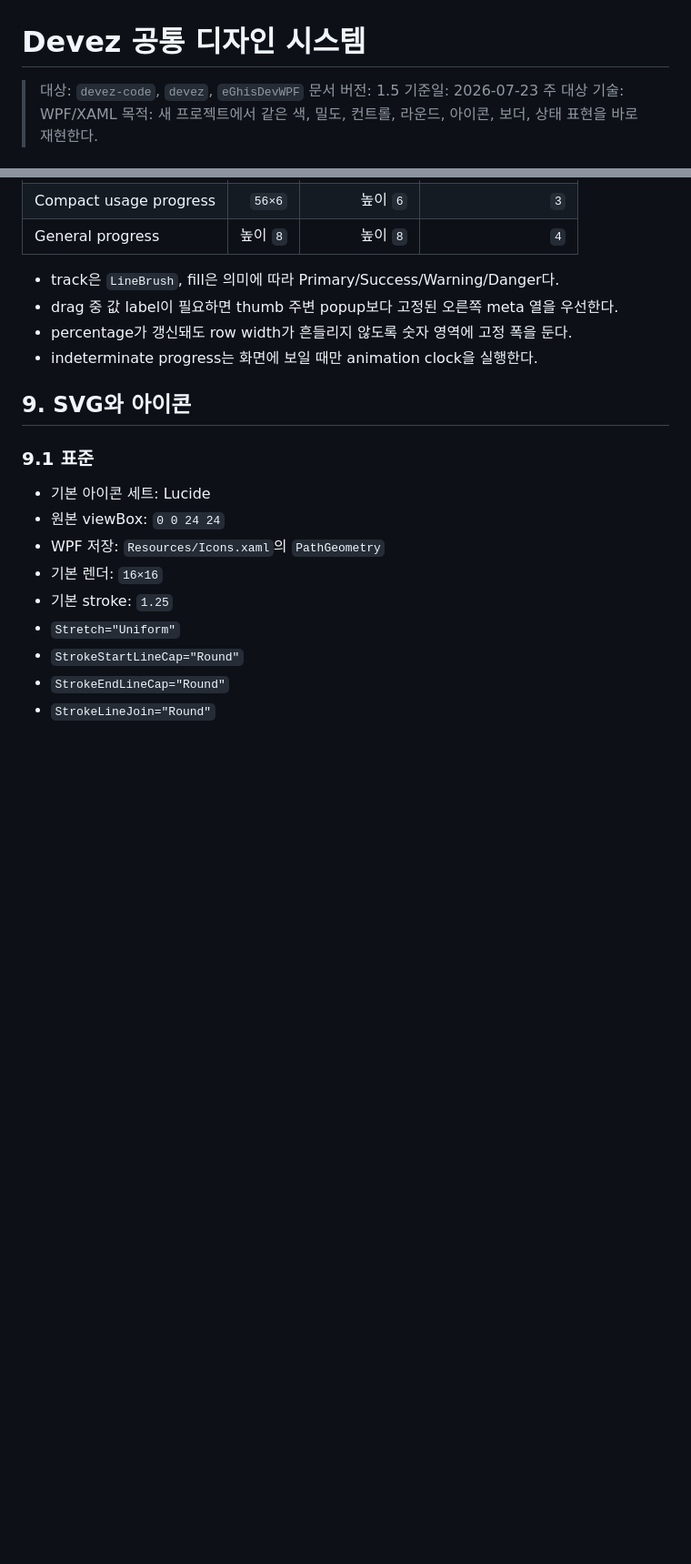
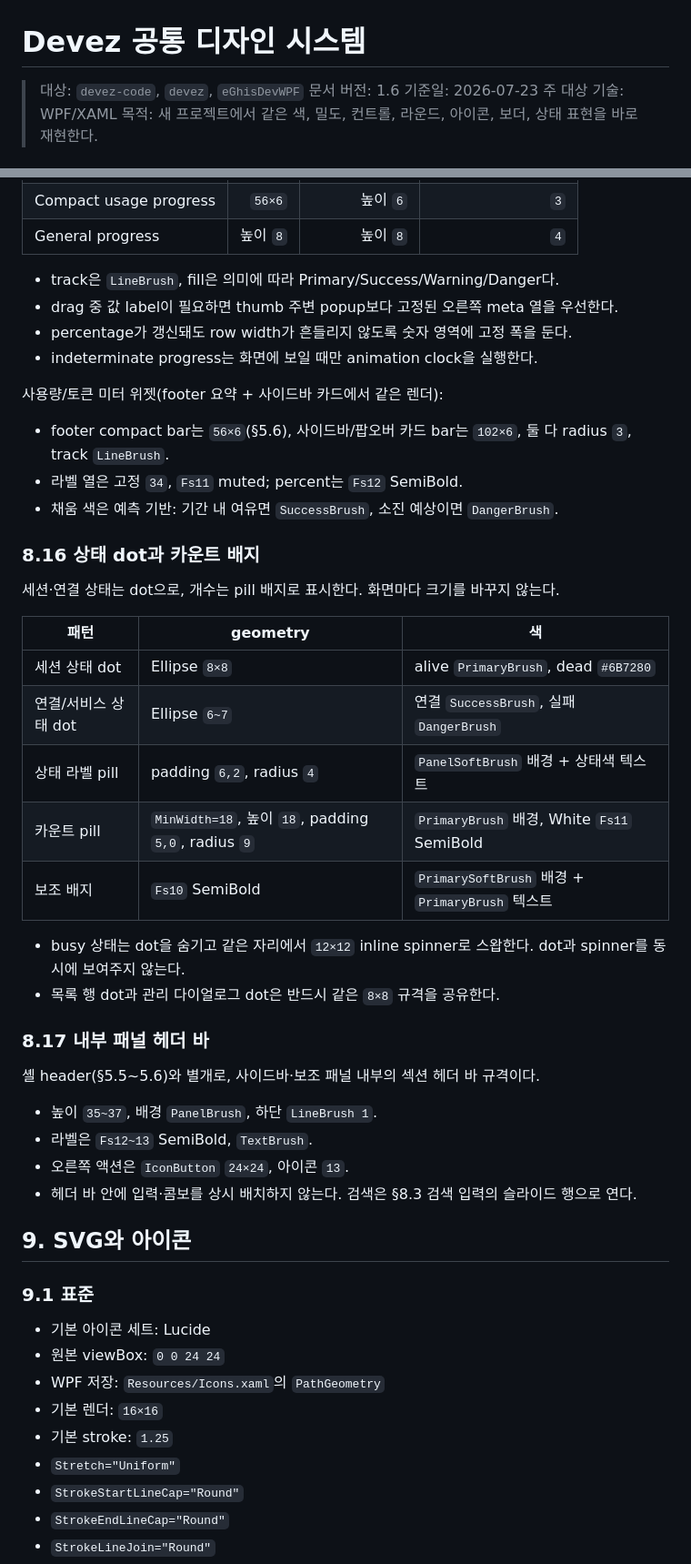
Before and after one commit to MrHoje/Devez-code, a Markdown page: DEVEZ_DESIGN_SYSTEM.md, 2 parts joined by grey strips. Shown at 91% size. Drawn GitHub-style; blank space fills up the shorter version.

```diff
--- a/DEVEZ_DESIGN_SYSTEM.md
+++ b/DEVEZ_DESIGN_SYSTEM.md
@@ -1,7 +1,7 @@
 # Devez 공통 디자인 시스템
 
 > 대상: `devez-code`, `devez`, `eGhisDevWPF`
-> 문서 버전: 1.5
+> 문서 버전: 1.6
 > 기준일: 2026-07-23
 > 주 대상 기술: WPF/XAML
 > 목적: 새 프로젝트에서 같은 색, 밀도, 컨트롤, 라운드, 아이콘, 보더, 상태 표현을 바로 재현한다.
@@ -1370,6 +1396,36 @@ Splitter:
 - drag 중 값 label이 필요하면 thumb 주변 popup보다 고정된 오른쪽 meta 열을 우선한다.
 - percentage가 갱신돼도 row width가 흔들리지 않도록 숫자 영역에 고정 폭을 둔다.
 - indeterminate progress는 화면에 보일 때만 animation clock을 실행한다.
+
+사용량/토큰 미터 위젯(footer 요약 + 사이드바 카드에서 같은 렌더):
+
+- footer compact bar는 `56×6`(§5.6), 사이드바/팝오버 카드 bar는 `102×6`, 둘 다 radius `3`, track `LineBrush`.
+- 라벨 열은 고정 `34`, `Fs11` muted; percent는 `Fs12` SemiBold.
+- 채움 색은 예측 기반: 기간 내 여유면 `SuccessBrush`, 소진 예상이면 `DangerBrush`.
+
+### 8.16 상태 dot과 카운트 배지
+
+세션·연결 상태는 dot으로, 개수는 pill 배지로 표시한다. 화면마다 크기를 바꾸지 않는다.
+
+| 패턴 | geometry | 색 |
+|---|---|---|
+| 세션 상태 dot | Ellipse `8×8` | alive `PrimaryBrush`, dead `#6B7280` |
+| 연결/서비스 상태 dot | Ellipse `6~7` | 연결 `SuccessBrush`, 실패 `DangerBrush` |
+| 상태 라벨 pill | padding `6,2`, radius `4` | `PanelSoftBrush` 배경 + 상태색 텍스트 |
+| 카운트 pill | `MinWidth=18`, 높이 `18`, padding `5,0`, radius `9` | `PrimaryBrush` 배경, White `Fs11` SemiBold |
+| 보조 배지 | `Fs10` SemiBold | `PrimarySoftBrush` 배경 + `PrimaryBrush` 텍스트 |
+
+- busy 상태는 dot을 숨기고 같은 자리에서 `12×12` inline spinner로 스왑한다. dot과 spinner를 동시에 보여주지 않는다.
+- 목록 행 dot과 관리 다이얼로그 dot은 반드시 같은 `8×8` 규격을 공유한다.
+
+### 8.17 내부 패널 헤더 바
+
+셸 header(§5.5~5.6)와 별개로, 사이드바·보조 패널 내부의 섹션 헤더 바 규격이다.
+
+- 높이 `35~37`, 배경 `PanelBrush`, 하단 `LineBrush 1`.
+- 라벨은 `Fs12~13` SemiBold, `TextBrush`.
+- 오른쪽 액션은 `IconButton` `24×24`, 아이콘 `13`.
+- 헤더 바 안에 입력·콤보를 상시 배치하지 않는다. 검색은 §8.3 검색 입력의 슬라이드 행으로 연다.
 
 ## 9. SVG와 아이콘
 
```
Also changed, not shown: other parts of DEVEZ_DESIGN_SYSTEM.md (+33 -5 lines).
